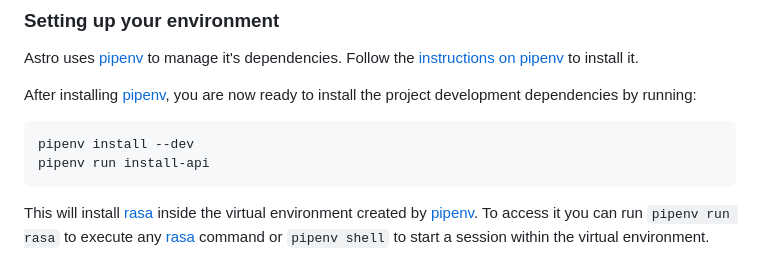
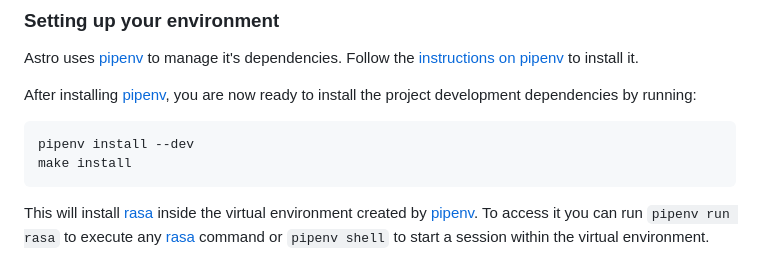
Before and after one commit to RedHatInsights/astro-virtual-assistant, a Markdown page: README.md, the part around the change. Rendered like a GitHub page.

Commit message:
readme fix (#487)
* readme fix

* Update README.md

Co-authored-by: Josejulio Martínez <josejulio@users.noreply.github.com>

---------

Co-authored-by: Jason Rice <jarice@jarice-thinkpadt14sgen2i.rmtusid.csb>
Co-authored-by: Josejulio Martínez <josejulio@users.noreply.github.com>

````diff
--- a/README.md
+++ b/README.md
@@ -14,7 +14,7 @@ by running:
 
 ```bash
 pipenv install --dev
-pipenv run install-api
+make install
 ```
 
 This will install [rasa](https://rasa.com/docs/rasa/) inside the virtual environment created by
````
